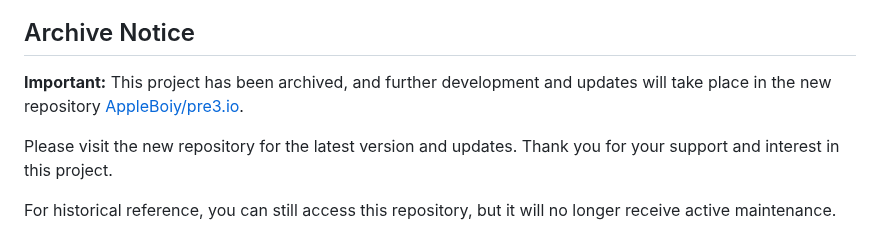
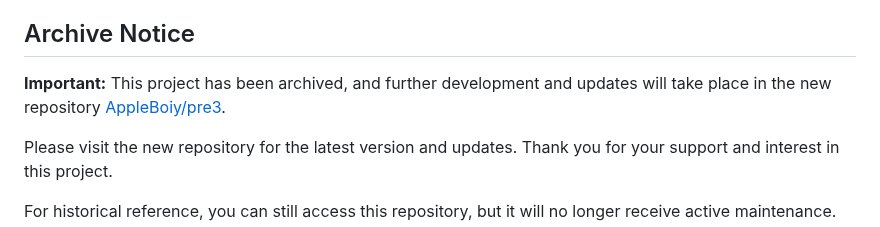
Before and after one commit to AppleBoiy/prerequisite-tree-dagreD3, a Markdown page: README.md, the part around the change. Drawn GitHub-style.

```diff
--- a/README.md
+++ b/README.md
@@ -27,7 +27,7 @@ the course dependencies.
 
 ## Archive Notice
 
-**Important:** This project has been archived, and further development and updates will take place in the new repository [AppleBoiy/pre3.io](https://github.com/AppleBoiy/pre3.io).
+**Important:** This project has been archived, and further development and updates will take place in the new repository [AppleBoiy/pre3](https://github.com/AppleBoiy/pre3).
 
 Please visit the new repository for the latest version and updates. Thank you for your support and interest in this project.
 
```
